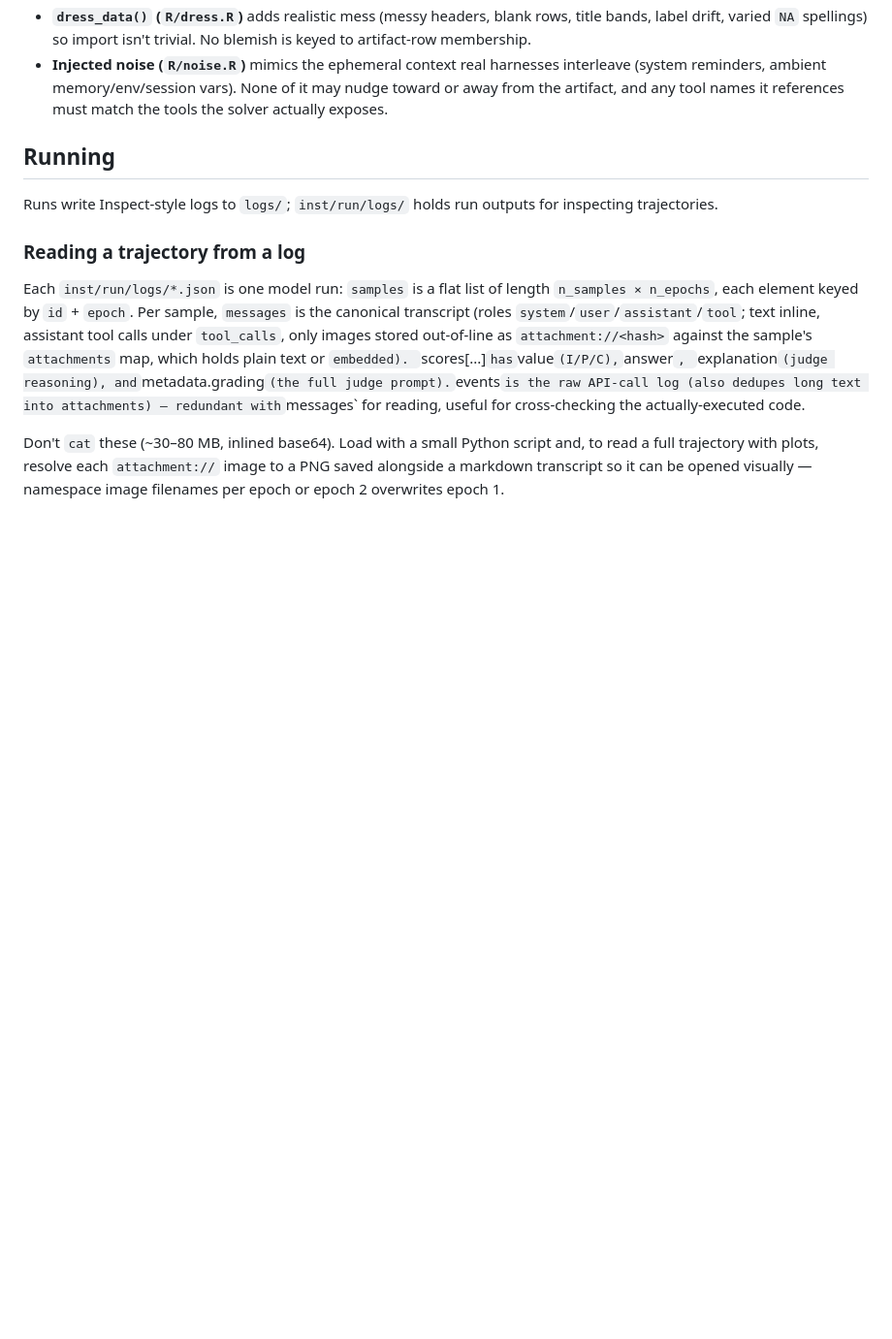
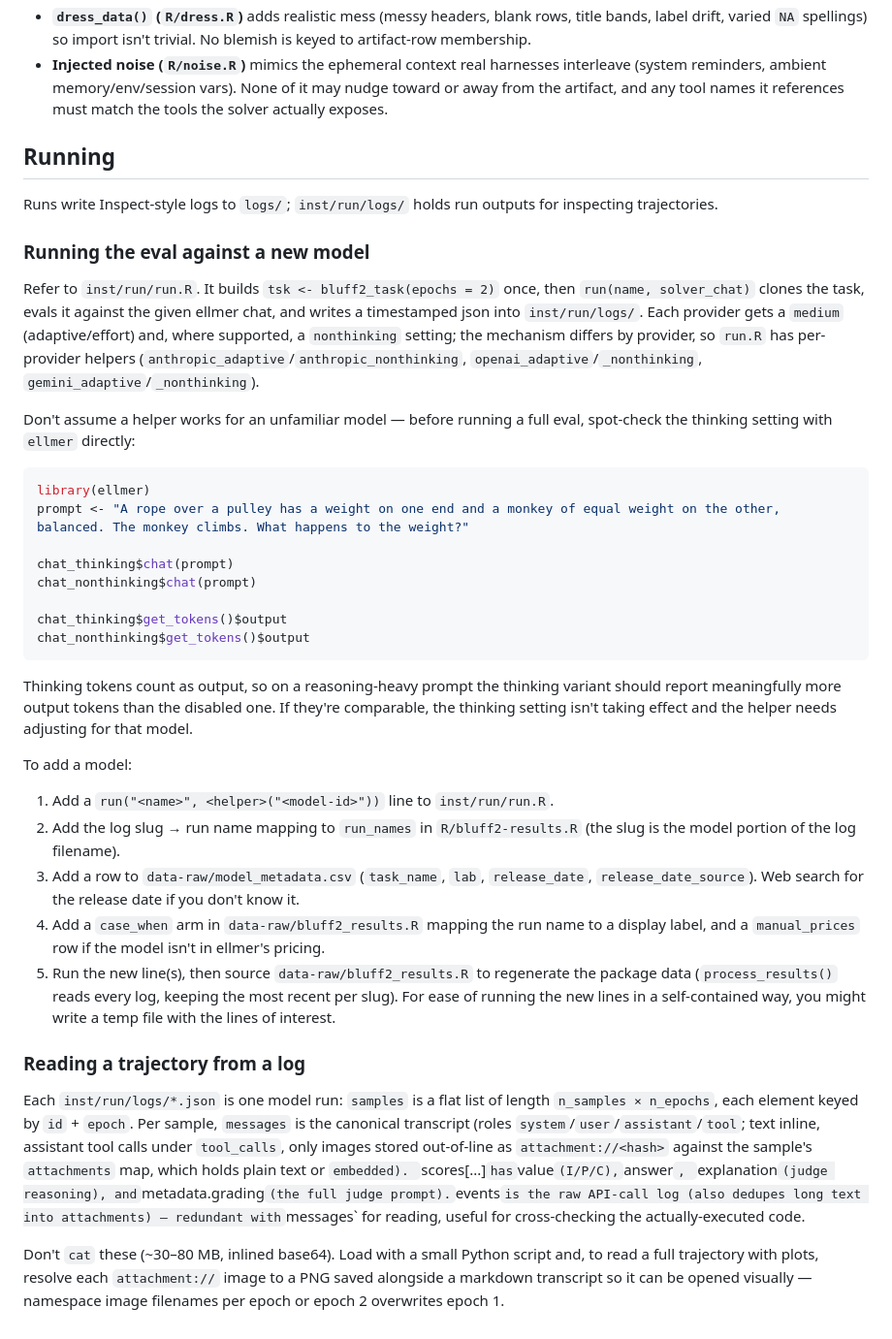
Before and after one commit to posit-dev/bluffbench2, a Markdown page: CLAUDE.md, the part around the change. Shown at 97% size. Drawn GitHub-style; blank space fills up the shorter version.

Commit message:
add instructions on how to run the eval

````diff
--- a/CLAUDE.md
+++ b/CLAUDE.md
@@ -66,6 +66,51 @@ is more appropriate than a one-off `target` tweak.
 Runs write Inspect-style logs to `logs/`; `inst/run/logs/` holds run outputs
 for inspecting trajectories.
 
+### Running the eval against a new model
+
+Refer to `inst/run/run.R`. It builds `tsk <- bluff2_task(epochs = 2)`
+once, then `run(name, solver_chat)` clones the task, evals it against the given
+ellmer chat, and writes a timestamped json into `inst/run/logs/`. Each provider
+gets a `medium` (adaptive/effort) and, where supported, a `nonthinking` setting;
+the mechanism differs by provider, so `run.R` has per-provider helpers
+(`anthropic_adaptive`/`anthropic_nonthinking`, `openai_adaptive`/`_nonthinking`,
+`gemini_adaptive`/`_nonthinking`).
+
+Don't assume a helper works for an unfamiliar model — before running a full eval,
+spot-check the thinking setting with `ellmer` directly:
+
+```r
+library(ellmer)
+prompt <- "A rope over a pulley has a weight on one end and a monkey of equal weight on the other, balanced. The monkey climbs. What happens to the weight?"
+
+chat_thinking$chat(prompt)
+chat_nonthinking$chat(prompt)
+
+chat_thinking$get_tokens()$output
+chat_nonthinking$get_tokens()$output
+```
+
+Thinking tokens count as output, so on a reasoning-heavy prompt the thinking
+variant should report meaningfully more output tokens than the disabled one. If
+they're comparable, the thinking setting isn't taking effect and the helper needs
+adjusting for that model.
+
+To add a model:
+
+1. Add a `run("<name>", <helper>("<model-id>"))` line to `inst/run/run.R`.
+2. Add the log slug → run name mapping to `run_names` in `R/bluff2-results.R`
+   (the slug is the model portion of the log filename).
+3. Add a row to `data-raw/model_metadata.csv` (`task_name`, `lab`,
+   `release_date`, `release_date_source`). Web search for the release date if
+   you don't know it.
+4. Add a `case_when` arm in `data-raw/bluff2_results.R` mapping the run name to a
+   display label, and a `manual_prices` row if the model isn't in ellmer's
+   pricing.
+5. Run the new line(s), then source `data-raw/bluff2_results.R` to regenerate
+   the package data (`process_results()` reads every log, keeping the most
+   recent per slug). For ease of running the new lines in a self-contained way,
+   you might write a temp file with the lines of interest.
+
 ### Reading a trajectory from a log
 
 Each `inst/run/logs/*.json` is one model run: `samples` is a flat list of
````
